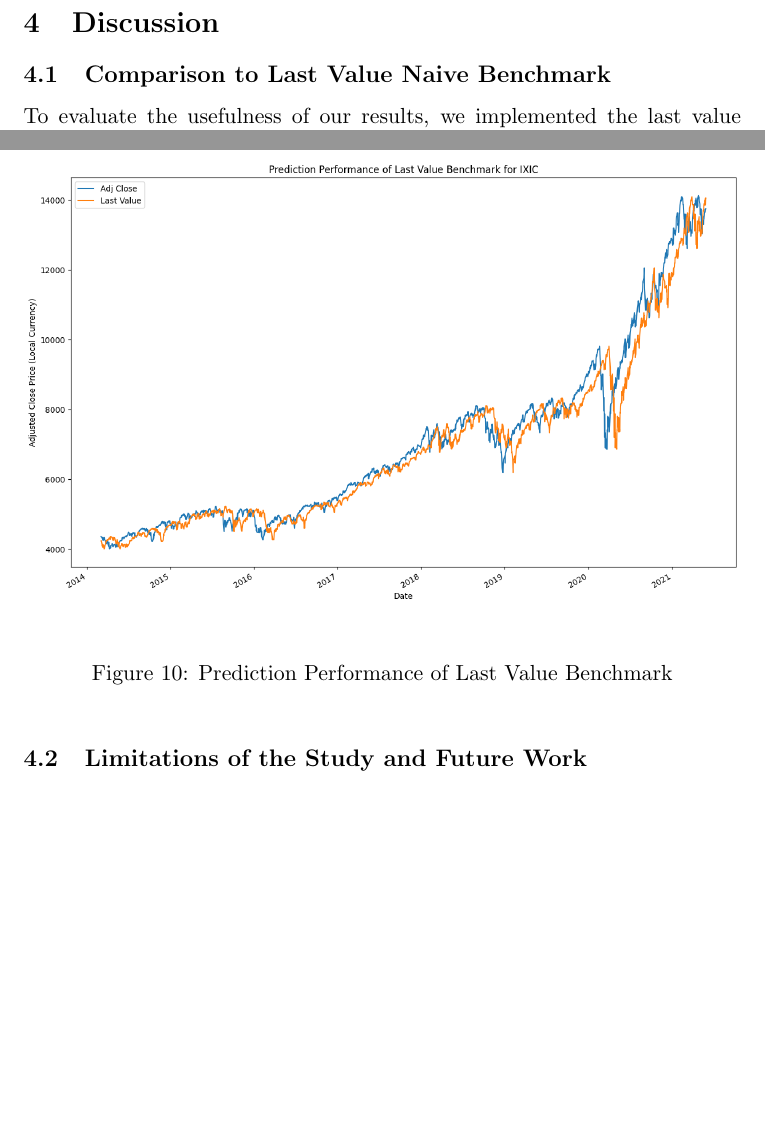
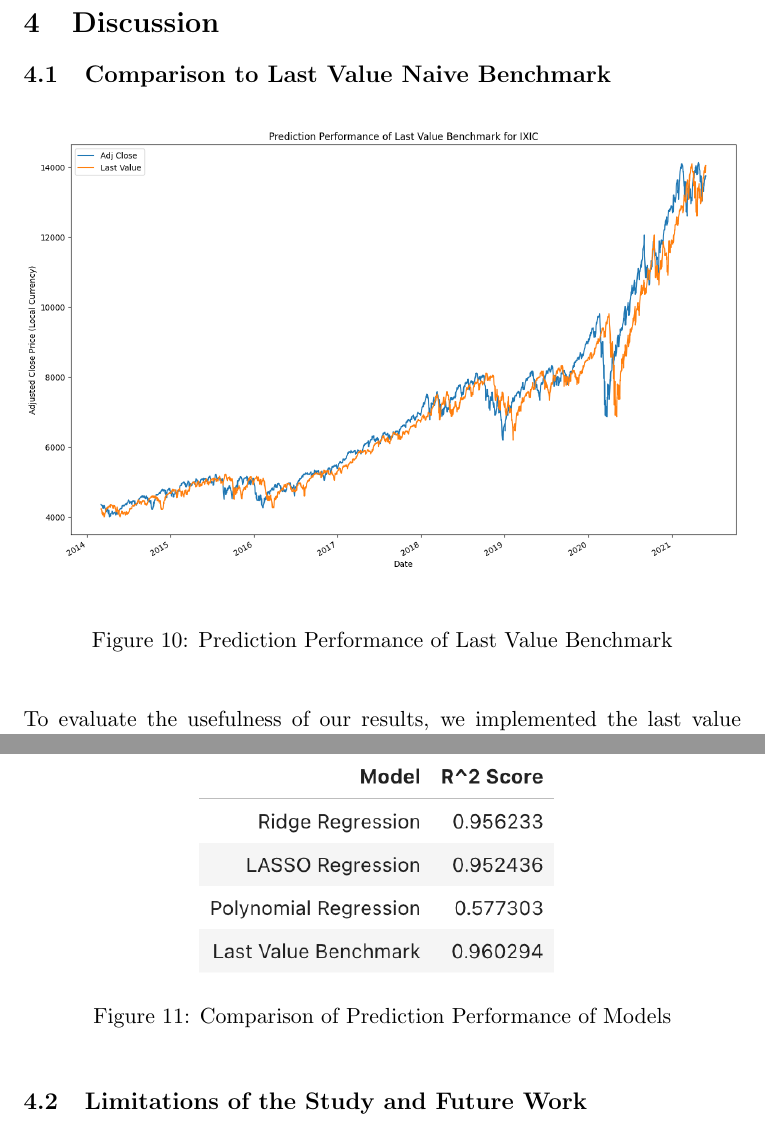
Before and after one commit to IsaacCheng9/stock-exchange-analysis, a LaTeX document (docs/main.tex): two parts of pages 12 and 13 of 15 before the commit and two parts of pages 13 and 14 of 16 after it, joined at a grey line, cut so that both start at the same text, the shorter picture padded with empty space. Compiled offline with pdfLaTeX.

Commit message:
Add model results table

```diff
--- a/docs/main.tex
+++ b/docs/main.tex
@@ -167,12 +167,19 @@ Polynomial regression performed poorly, achieving a $R^2$ score of only 0.57730
 \section{Discussion}
 
 \subsection{Comparison to Last Value Naive Benchmark}
+\begin{figure}[H]
+    \begin{center}
+        \includegraphics[width=1\textwidth]{Prediction Performance of Last Value Benchmark.png}
+        \caption{Prediction Performance of Last Value Benchmark}
+    \end{center}
+\end{figure}
+
 To evaluate the usefulness of our results, we implemented the last value benchmark, which predicts the adjusted close price 30 days in advance by simply using the last value of the adjusted close price. It performed slightly better than our models, achieving an $R^2$ score of 0.96029. This suggests that our models are ineffective at forecasting prices on the Nasdaq Composite Index. However, it may still be useful to predict general trends -- whereas the last value benchmark has a consistent lagging sentiment, our models may be able to predict when the sentiment is changing.
 
 \begin{figure}[H]
     \begin{center}
-        \includegraphics[width=1\textwidth]{Prediction Performance of Last Value Benchmark.png}
-        \caption{Prediction Performance of Last Value Benchmark}
+        \includegraphics[width=0.5\textwidth]{Model Results Table.png}
+        \caption{Comparison of Prediction Performance of Models}
     \end{center}
 \end{figure}
 
```
Also changed, not shown: docs/images/Model Results Table.png (added), docs/main.pdf.
